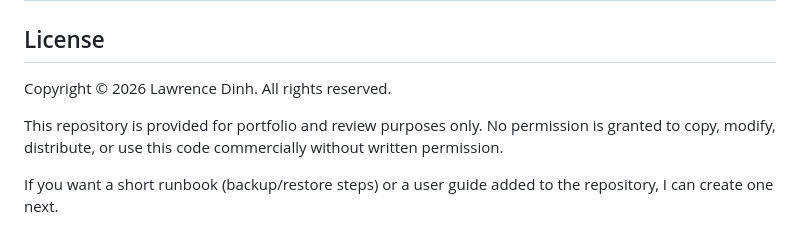
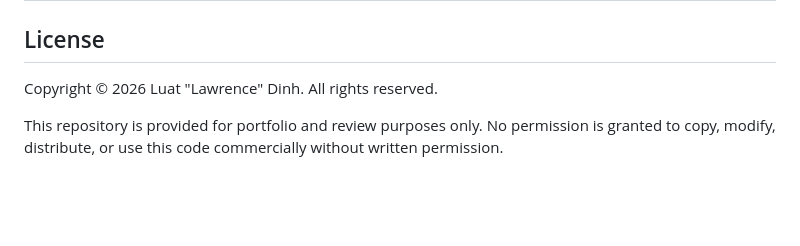
Before and after one commit to LawrenceDinh/virtualtotes-containers-app, a Markdown page: README.md, the part around the change. GitHub-like rendering; blank space fills up the shorter version.

Commit message:
docs: update README (restaged changes)

```diff
--- a/README.md
+++ b/README.md
@@ -164,8 +164,6 @@ License
 
 ## License
 
-Copyright © 2026 Lawrence Dinh. All rights reserved.
+Copyright © 2026 Luat "Lawrence" Dinh. All rights reserved.
 
 This repository is provided for portfolio and review purposes only. No permission is granted to copy, modify, distribute, or use this code commercially without written permission.
-
-If you want a short runbook (backup/restore steps) or a user guide added to the repository, I can create one next.
```
